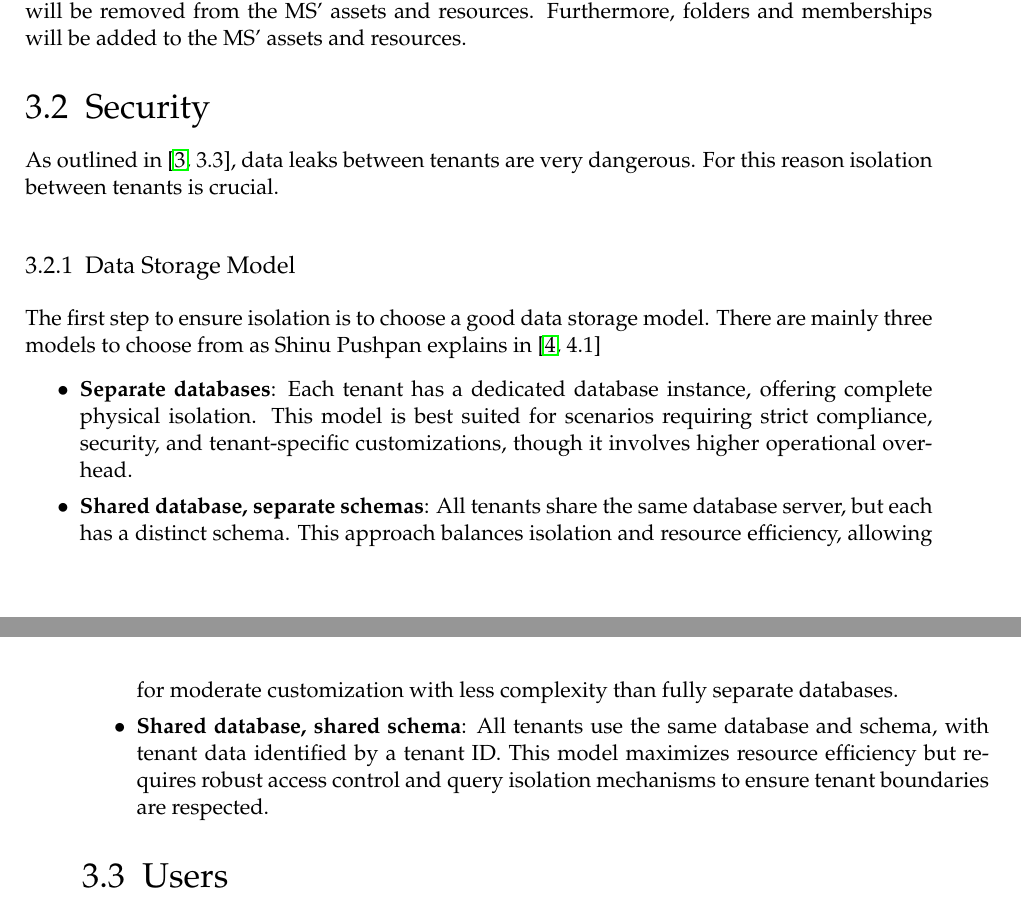
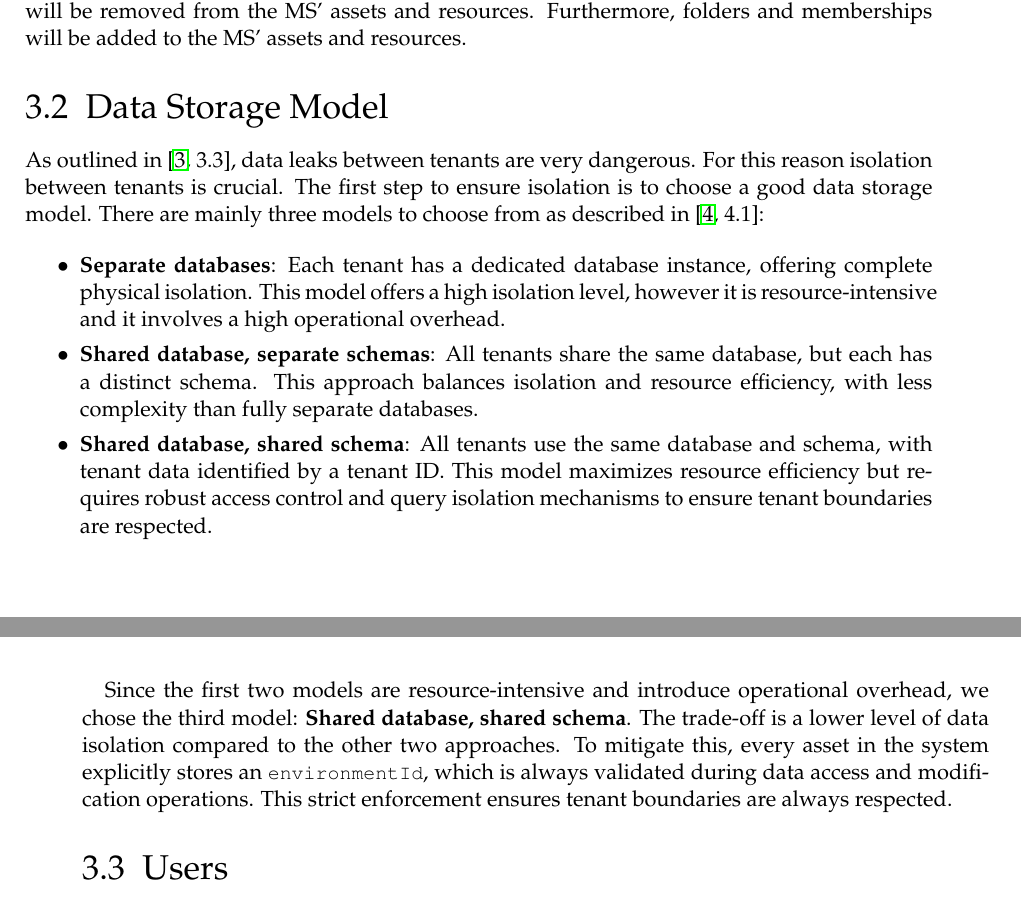
Before and after one commit to FelipeTrost/bachelorthesis, a LaTeX thesis (thesis-document/main.tex, which reads thesis-document/content/03_concept_and_design.tex): two parts of pages 21 and 22 of 54, joined at a grey line, cut so that both start at the same text. Compiled offline with pdfLaTeX.

Commit message:
changes Tue Apr  1 01:26:48 PM CEST 2025

```diff
--- a/thesis-document/content/03_concept_and_design.tex
+++ b/thesis-document/content/03_concept_and_design.tex
@@ -22,24 +22,33 @@ users will be removed from the MS' assets and resources.
 Furthermore, folders and  memberships will be added to the MS' assets and
 resources.
 
-\section{Security}
+\section{Data Storage Model}
 
-As outlined in \cite[3.3]{multi-tenant-dream-or-nightmare}, data leaks between tenants are
-very dangerous. For this reason isolation between tenants is crucial.
-
-\subsection{Data Storage Model}
-
+As outlined in \cite[3.3]{multi-tenant-dream-or-nightmare},
+data leaks between tenants are very dangerous.
+For this reason isolation between tenants is crucial.
 The first step to ensure isolation is to choose a good data storage model.
-There are mainly three models to choose from as Shinu Pushpan explains in
-\cite[4.1]{Pushpan2024MultiTenantArchitecture}
+There are mainly three models to choose from as described in
+\cite[4.1]{Pushpan2024MultiTenantArchitecture}:
 
 \begin{itemize}
-  \item \textbf{Separate databases}: Each tenant has a dedicated database instance, offering complete physical isolation. This model is best suited for scenarios requiring strict compliance, security, and tenant-specific customizations, though it involves higher operational overhead.
+  \item \textbf{Separate databases}: Each tenant has a dedicated database instance,
+    offering complete physical isolation.
+    This model offers a high isolation level,
+    however it is resource-intensive and it involves a high operational overhead.
 
-\item \textbf{Shared database, separate schemas}: All tenants share the same database server, but each has a distinct schema. This approach balances isolation and resource efficiency, allowing for moderate customization with less complexity than fully separate databases.
+  \item \textbf{Shared database, separate schemas}: All tenants share the same database, but each has a distinct schema.
+      This approach balances isolation and resource efficiency, with less complexity than fully separate databases.
 
-\item \textbf{Shared database, shared schema}: All tenants use the same database and schema, with tenant data identified by a tenant ID. This model maximizes resource efficiency but requires robust access control and query isolation mechanisms to ensure tenant boundaries are respected.
+  \item \textbf{Shared database, shared schema}: All tenants use the same database and schema, with tenant data identified by a tenant ID. This model maximizes resource efficiency but requires robust access control and query isolation mechanisms to ensure tenant boundaries are respected.
 \end{itemize}
+
+Since the first two models are resource-intensive and introduce operational
+overhead, we chose the third model: \textbf{Shared database, shared schema}.
+The trade-off is a lower level of data isolation compared to the other two approaches.
+To mitigate this, every asset in the system explicitly stores an \lstinline{environmentId},
+which is always validated during data access and modification operations.
+This strict enforcement ensures tenant boundaries are always respected.
 
 
 \section{Users}
```
Also changed, not shown: thesis-document/main.pdf, 3 other files.
